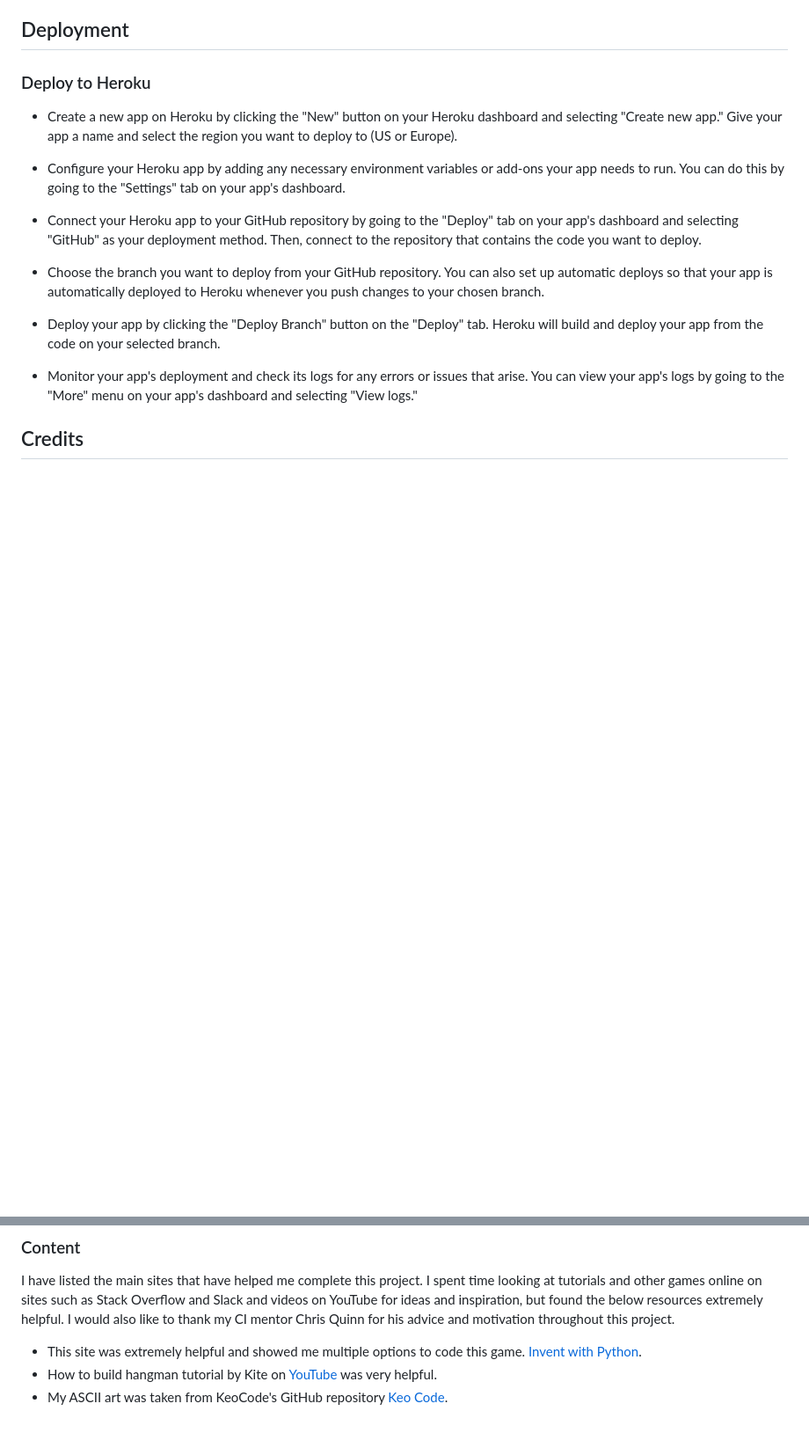
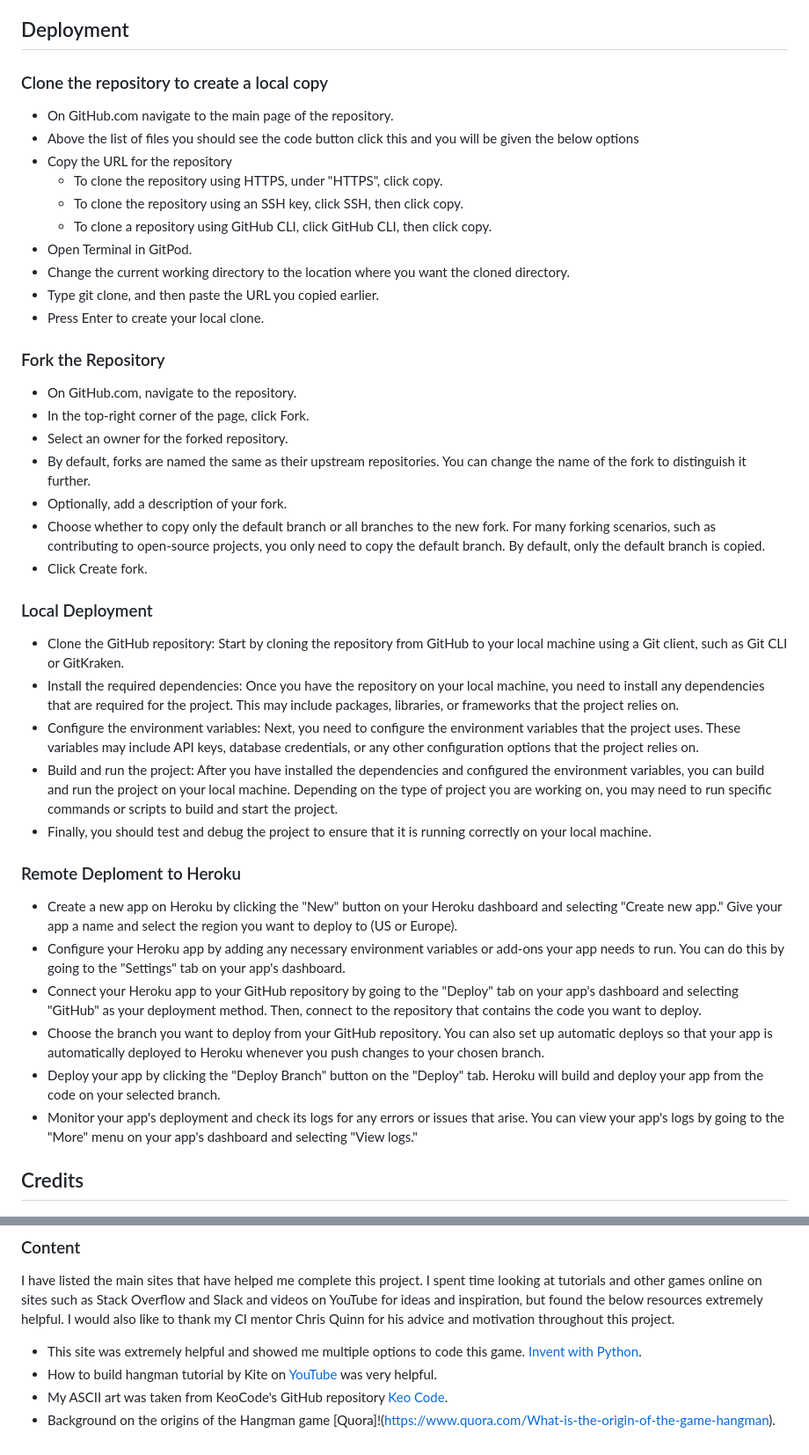
Before and after one commit to AdamT84/Hangman, a Markdown page: README.md, 2 parts joined by grey strips. Shown: that part at 88% size. Rendered like a GitHub page; blank space fills up the shorter version.

Commit message:
Docs: Update to README.md

```diff
--- a/README.md
+++ b/README.md
@@ -119,18 +119,44 @@ There are no unfixed bugs
 
 ## Deployment
 
-### Deploy to Heroku
+### Clone the repository to create a local copy
+
+- On GitHub.com navigate to the main page of the repository.
+- Above the list of files you should see the code button click this and you will be given the below options
+- Copy the URL for the repository
+    - To clone the repository using HTTPS, under "HTTPS", click copy.
+    - To clone the repository using an SSH key, click SSH, then click copy.
+    - To clone a repository using GitHub CLI, click GitHub CLI, then click copy.
+- Open Terminal in GitPod.
+- Change the current working directory to the location where you want the cloned directory.
+- Type git clone, and then paste the URL you copied earlier.
+- Press Enter to create your local clone.
+
+### Fork the Repository
+
+- On GitHub.com, navigate to the repository.
+- In the top-right corner of the page, click Fork.
+- Select an owner for the forked repository.
+- By default, forks are named the same as their upstream repositories. You can change the name of the fork to distinguish it further.
+- Optionally, add a description of your fork.
+- Choose whether to copy only the default branch or all branches to the new fork. For many forking scenarios, such as contributing to open-source projects, you only need to copy the default branch. By default, only the default branch is copied.
+- Click Create fork.
+
+### Local Deployment
+
+- Clone the GitHub repository: Start by cloning the repository from GitHub to your local machine using a Git client, such as Git CLI or GitKraken.
+- Install the required dependencies: Once you have the repository on your local machine, you need to install any dependencies that are required for the project. This may include packages, libraries, or frameworks that the project relies on.
+- Configure the environment variables: Next, you need to configure the environment variables that the project uses. These variables may include API keys, database credentials, or any other configuration options that the project relies on.
+- Build and run the project: After you have installed the dependencies and configured the environment variables, you can build and run the project on your local machine. Depending on the type of project you are working on, you may need to run specific commands or scripts to build and start the project.
+- Finally, you should test and debug the project to ensure that it is running correctly on your local machine.
+
+### Remote Deploment to Heroku
 
 - Create a new app on Heroku by clicking the "New" button on your Heroku dashboard and selecting "Create new app." Give your app a name and select the region you want to deploy to (US or Europe).
-
 - Configure your Heroku app by adding any necessary environment variables or add-ons your app needs to run. You can do this by going to the "Settings" tab on your app's dashboard.
-
 - Connect your Heroku app to your GitHub repository by going to the "Deploy" tab on your app's dashboard and selecting "GitHub" as your deployment method. Then, connect to the repository that contains the code you want to deploy.
-
 - Choose the branch you want to deploy from your GitHub repository. You can also set up automatic deploys so that your app is automatically deployed to Heroku whenever you push changes to your chosen branch.
-
 - Deploy your app by clicking the "Deploy Branch" button on the "Deploy" tab. Heroku will build and deploy your app from the code on your selected branch.
-
 - Monitor your app's deployment and check its logs for any errors or issues that arise. You can view your app's logs by going to the "More" menu on your app's dashboard and selecting "View logs."
 
 ## Credits
@@ -142,3 +168,4 @@ I have listed the main sites that have helped me complete this project. I spent
 - This site was extremely helpful and showed me multiple options to code this game. [Invent with Python](https://inventwithpython.com).
 - How to build hangman tutorial by Kite on [YouTube](https://www.youtube.com/watch?v=m4nEnsavl6w) was very helpful.
 - My ASCII art was taken from KeoCode's GitHub repository [Keo Code](https://github.com/KeoCode/Hangman).
+- Background on the origins of the Hangman game [Quora]!(https://www.quora.com/What-is-the-origin-of-the-game-hangman).
```
